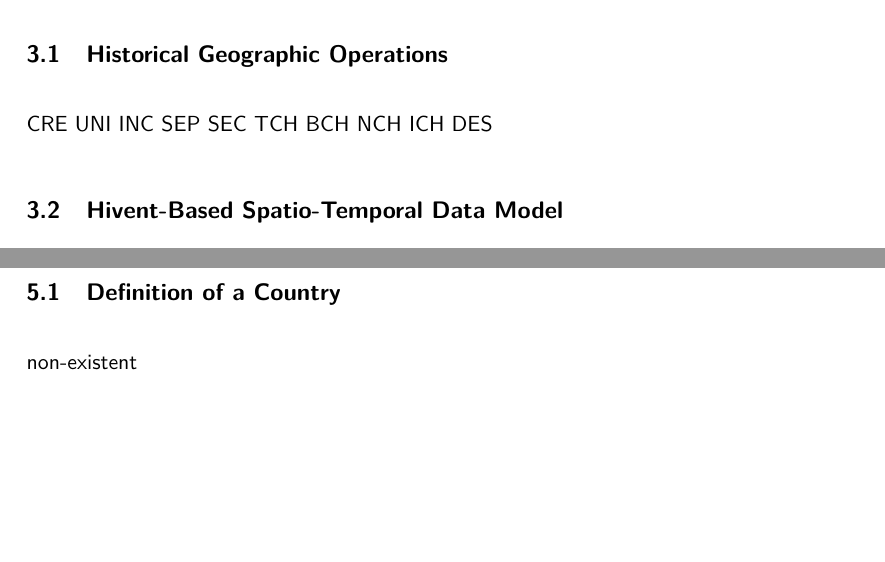
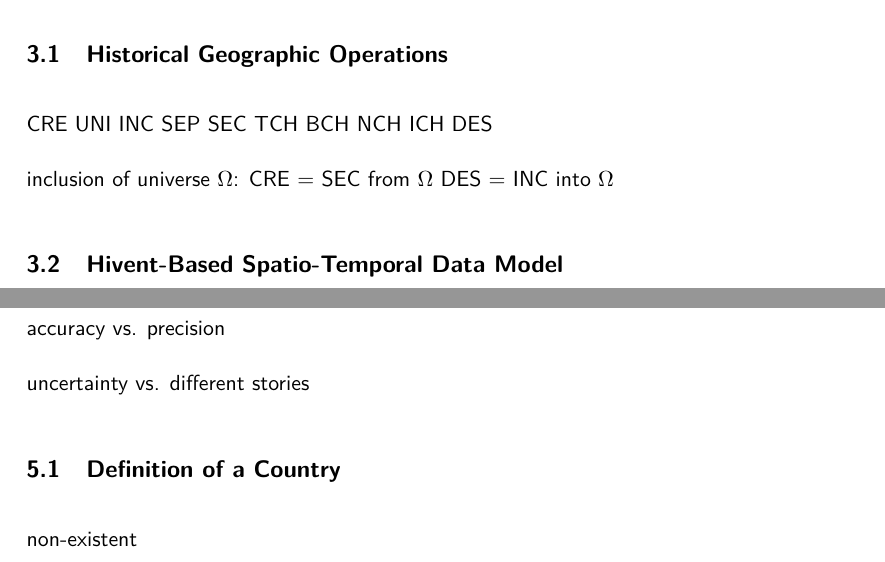
Before and after one commit to MenschMarcus/master_thesis, a LaTeX thesis (masters_thesis.tex, which reads chapter/3-concept.tex, chapter/5-uncertainty.tex): two parts of pages 12 and 14 of 17, joined at a grey line, cut so that both start at the same text, the shorter picture padded with empty space. Compiled offline with pdfLaTeX.

```diff
--- a/chapter/3-concept.tex
+++ b/chapter/3-concept.tex
@@ -24,6 +24,9 @@
 
 % subsection historical_geographic_operations (end)
 
+inclusion of universe $\Omega$:
+CRE = SEC from $\Omega$
+DES = INC into $\Omega$
 
 
 % ==============================================================================
--- a/chapter/5-uncertainty.tex
+++ b/chapter/5-uncertainty.tex
@@ -1,7 +1,11 @@
-%!TEX root = ../thesis.tex
+%!TEX root = ../masters_thesis.tex
 
 \section{Uncertainty} % (fold)
 \label{sec:uncertainty}
+
+accuracy vs. precision
+
+uncertainty vs. different stories
 
 % ==============================================================================
 \subsection{Definition of a Country} % (fold)
```
Also changed, not shown: chapter/1-introduction.tex (+1 -1 lines), chapter/2-basics.tex (+1 -1 lines), chapter/4-development.tex (+1 -1 lines), chapter/6-summary.tex (+1 -1 lines), chapter/x-acknowledgements.tex (+1 -1 lines), chapter/x-appendix.tex (+1 -1 lines), chapter/3-concept.tex (2 more changed lines), 1 other file.
